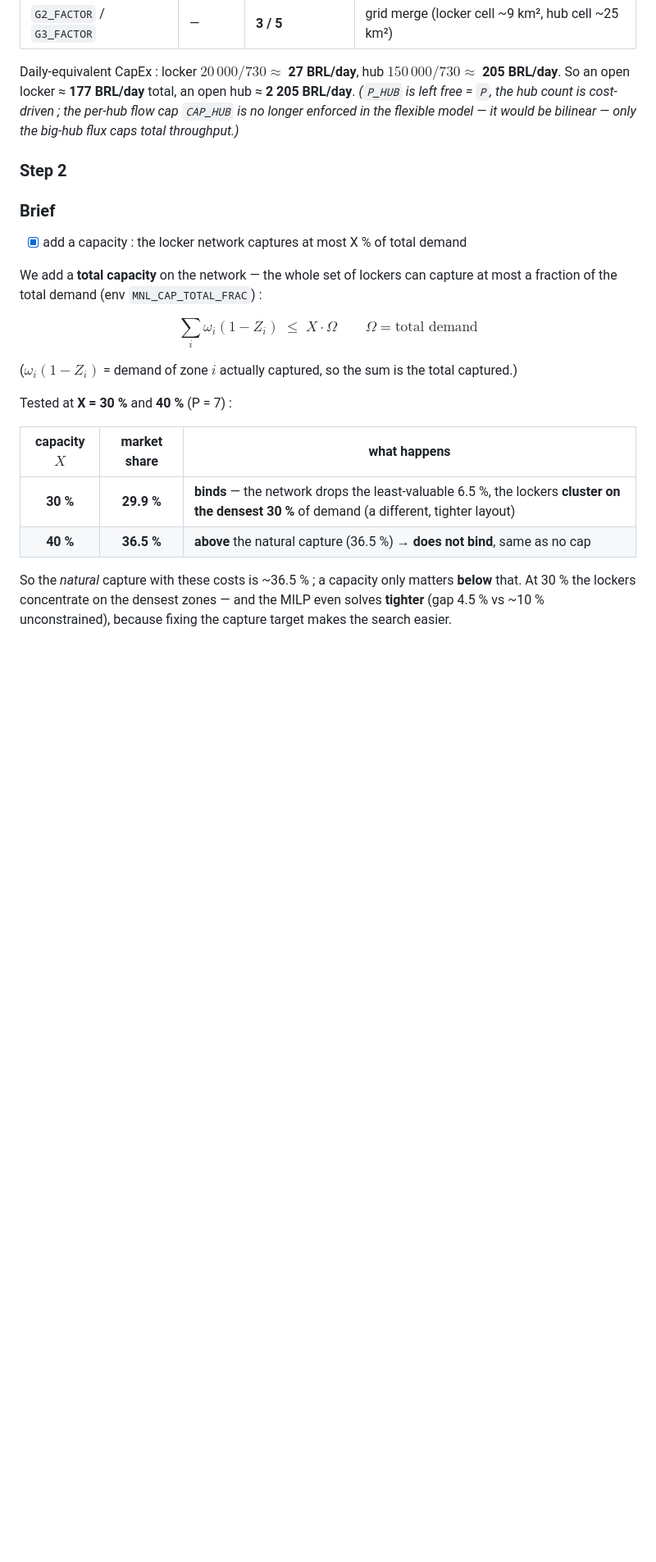
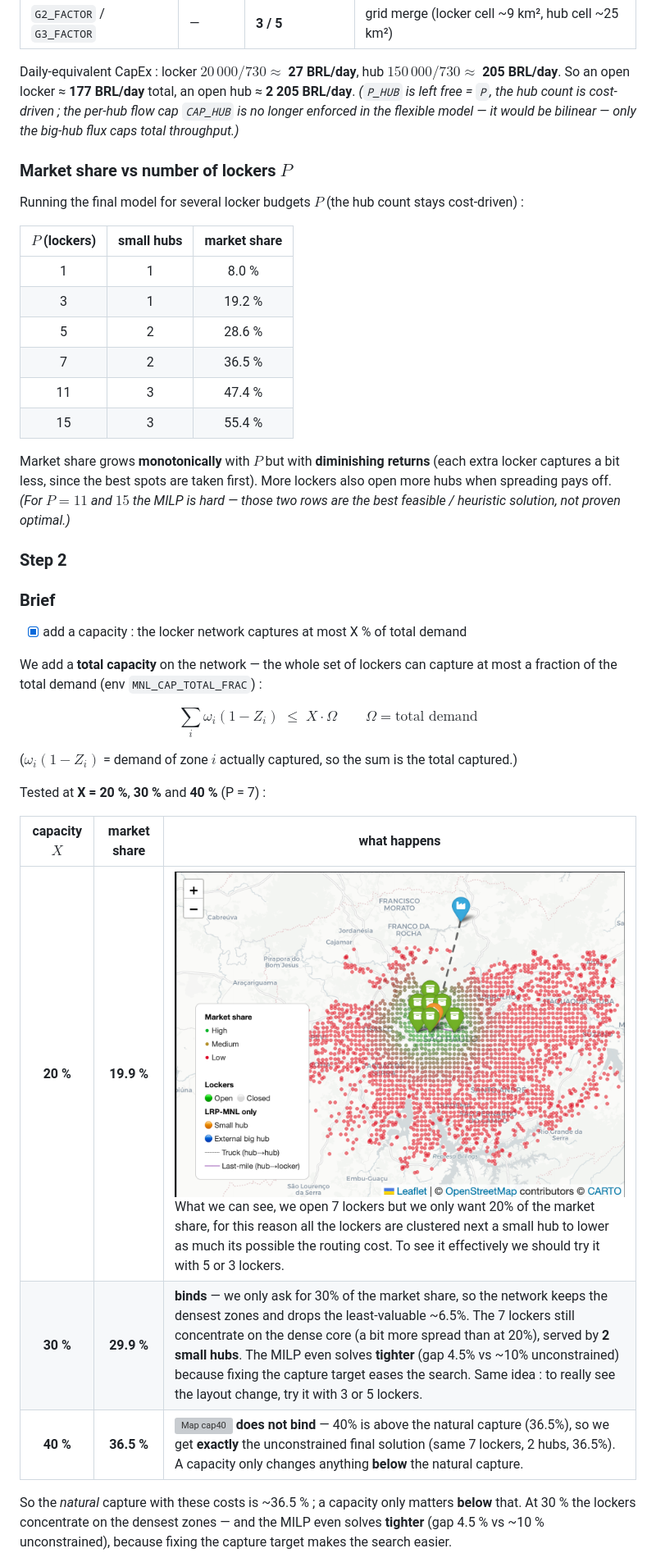
Before and after one commit to Basuw/UFMG-Location-Routing-for-the-last-mile-problem, a Markdown page: Documentation/maths/06_Location_Routing.md, the part around the change printed below. Shown: that part at 82% size. GitHub-like rendering; pictures changed too: Documentation/img/LR-s5.png (added); blank space fills up the shorter version; grey boxes are pictures that could not be loaded.

```diff
--- a/Documentation/maths/06_Location_Routing.md
+++ b/Documentation/maths/06_Location_Routing.md
@@ -296,6 +296,24 @@ Daily-equivalent CapEx : locker $20\,000/730 \approx$ **27 BRL/day**, hub $150\,
 *(`P_HUB` is left free = `P`, the hub count is cost-driven ; the per-hub flow cap `CAP_HUB`
 is no longer enforced in the flexible model — it would be bilinear — only the big-hub flux caps total throughput.)*
 
+### Market share vs number of lockers $P$
+
+Running the final model for several locker budgets $P$ (the hub count stays cost-driven) :
+
+| $P$ (lockers) | small hubs | market share |
+|:---:|:---:|:---:|
+| 1 | 1 | 8.0 % |
+| 3 | 1 | 19.2 % |
+| 5 | 2 | 28.6 % |
+| 7 | 2 | 36.5 % |
+| 11 | 3 | 47.4 % |
+| 15 | 3 | 55.4 % |
+
+Market share grows **monotonically** with $P$ but with **diminishing returns** (each extra
+locker captures a bit less, since the best spots are taken first). More lockers also open more
+hubs when spreading pays off. *(For $P = 11$ and $15$ the MILP is hard — those two rows are the
+best feasible / heuristic solution, not proven optimal.)*
+
 ### Step 2
 
 ### Brief
@@ -311,12 +329,13 @@ $$
 
 ($\omega_i(1-Z_i)$ = demand of zone $i$ actually captured, so the sum is the total captured.)
 
-Tested at **X = 30 %** and **40 %** (P = 7) :
+Tested at **X = 20 %**, **30 %** and **40 %** (P = 7) :
 
 | capacity $X$ | market share | what happens |
 |:---:|:---:|---|
-| **30 %** | **29.9 %** | **binds** — the network drops the least-valuable 6.5 %, the lockers **cluster on the densest 30 %** of demand (a different, tighter layout) |
-| **40 %** | **36.5 %** | **above** the natural capture (36.5 %) → **does not bind**, same as no cap |
+| **20 %** | **19.9 %** | ![Map S4](../img/LR-s5.png) What we can see, we open 7 lockers but we only want 20% of the market share, for this reason all the lockers are clustered next a small hub to lower as much its possible the routing cost. To see it effectively we should try it with 5 or 3 lockers.|
+| **30 %** | **29.9 %** |  **binds** — we only ask for 30% of the market share, so the network keeps the densest zones and drops the least-valuable ~6.5%. The 7 lockers still concentrate on the dense core (a bit more spread than at 20%), served by **2 small hubs**. The MILP even solves **tighter** (gap 4.5% vs ~10% unconstrained) because fixing the capture target eases the search. Same idea : to really see the layout change, try it with 3 or 5 lockers. |
+| **40 %** | **36.5 %** | ![Map cap40](../img/LR-s7.png) **does not bind** — 40% is above the natural capture (36.5%), so we get **exactly** the unconstrained final solution (same 7 lockers, 2 hubs, 36.5%). A capacity only changes anything **below** the natural capture. |
 
 So the *natural* capture with these costs is ~36.5 % ; a capacity only matters **below** that.
 At 30 % the lockers concentrate on the densest zones — and the MILP even solves **tighter**
```
Also changed, not shown: other parts of Documentation/maths/06_Location_Routing.md (+30 -0 lines), 2 other files.
